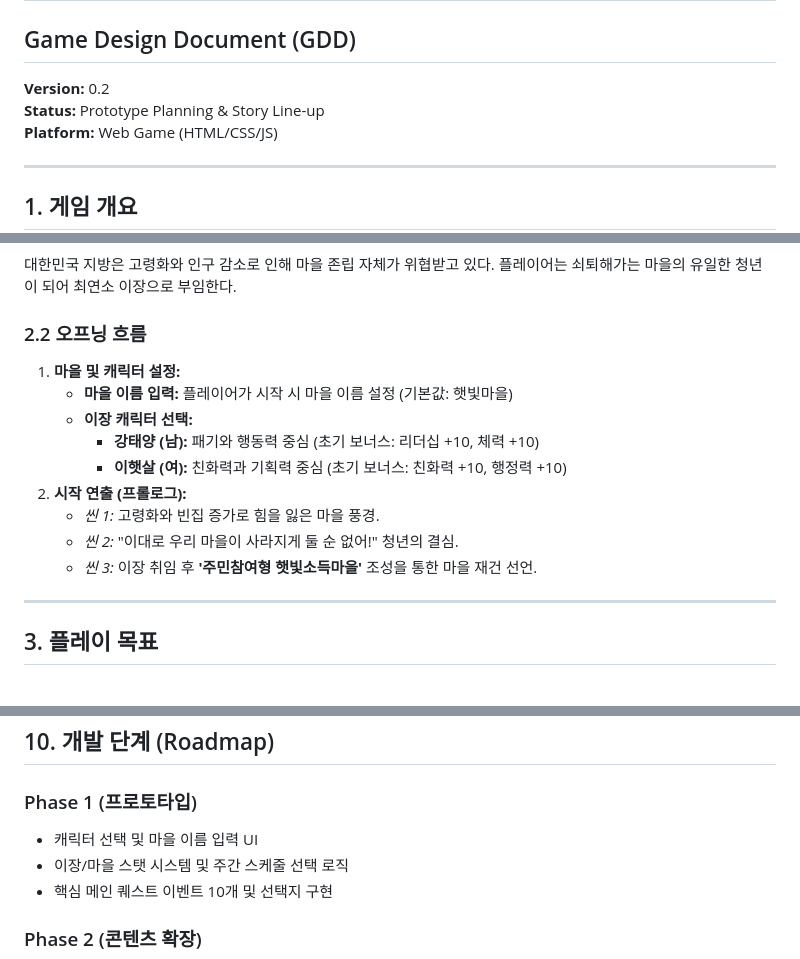
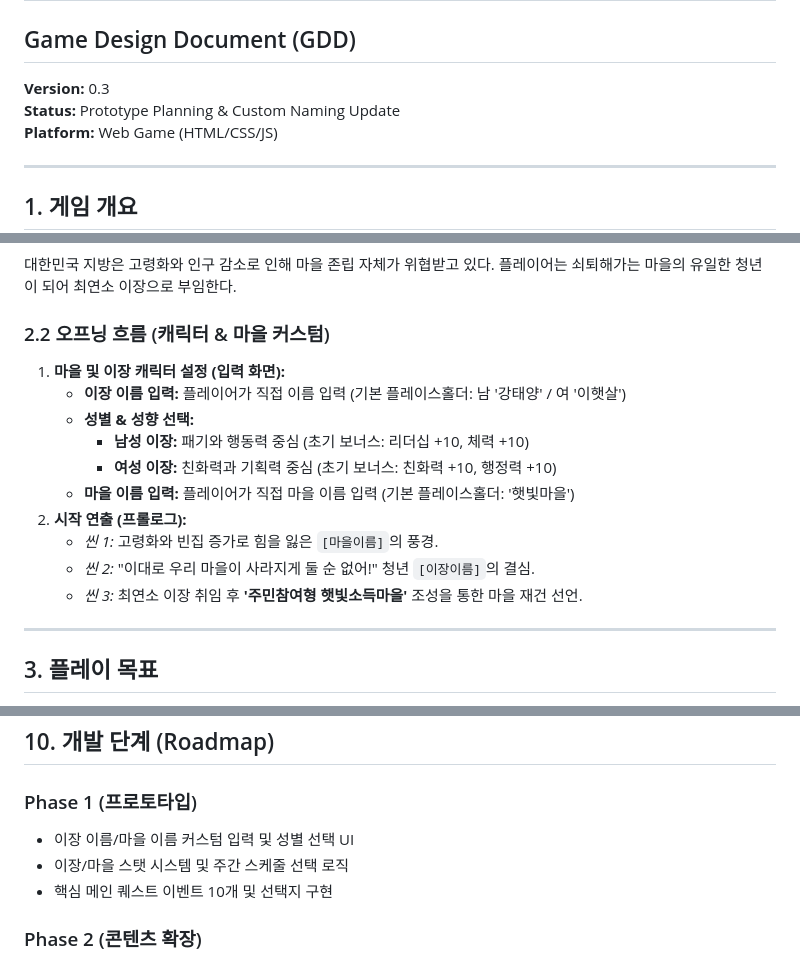
Before and after one commit to yabi1007/solar-village, a Markdown page: docs/GDD.md, 3 parts joined by grey strips. GitHub-like rendering.

Commit message:
Update GDD.md
이름/성별 설정가능

```diff
--- a/docs/GDD.md
+++ b/docs/GDD.md
@@ -1,8 +1,8 @@
 # 햇빛소득마을 이장메이커
 ## Game Design Document (GDD)
 
-**Version:** 0.2
-**Status:** Prototype Planning & Story Line-up
+**Version:** 0.3
+**Status:** Prototype Planning & Custom Naming Update
 **Platform:** Web Game (HTML/CSS/JS)
 
 ---
@@ -20,16 +20,17 @@
 ### 2.1 배경
 대한민국 지방은 고령화와 인구 감소로 인해 마을 존립 자체가 위협받고 있다. 플레이어는 쇠퇴해가는 마을의 유일한 청년이 되어 최연소 이장으로 부임한다.
 
-### 2.2 오프닝 흐름
-1. **마을 및 캐릭터 설정:**
-   * **마을 이름 입력:** 플레이어가 시작 시 마을 이름 설정 (기본값: 햇빛마을)
-   * **이장 캐릭터 선택:**
-     * **강태양 (남):** 패기와 행동력 중심 (초기 보너스: 리더십 +10, 체력 +10)
-     * **이햇살 (여):** 친화력과 기획력 중심 (초기 보너스: 친화력 +10, 행정력 +10)
+### 2.2 오프닝 흐름 (캐릭터 & 마을 커스텀)
+1. **마을 및 이장 캐릭터 설정 (입력 화면):**
+   * **이장 이름 입력:** 플레이어가 직접 이름 입력 (기본 플레이스홀더: 남 '강태양' / 여 '이햇살')
+   * **성별 & 성향 선택:**
+     * **남성 이장:** 패기와 행동력 중심 (초기 보너스: 리더십 +10, 체력 +10)
+     * **여성 이장:** 친화력과 기획력 중심 (초기 보너스: 친화력 +10, 행정력 +10)
+   * **마을 이름 입력:** 플레이어가 직접 마을 이름 입력 (기본 플레이스홀더: '햇빛마을')
 2. **시작 연출 (프롤로그):**
-   * *씬 1:* 고령화와 빈집 증가로 힘을 잃은 마을 풍경.
-   * *씬 2:* "이대로 우리 마을이 사라지게 둘 순 없어!" 청년의 결심.
-   * *씬 3:* 이장 취임 후 **'주민참여형 햇빛소득마을'** 조성을 통한 마을 재건 선언.
+   * *씬 1:* 고령화와 빈집 증가로 힘을 잃은 `[마을이름]`의 풍경.
+   * *씬 2:* "이대로 우리 마을이 사라지게 둘 순 없어!" 청년 `[이장이름]`의 결심.
+   * *씬 3:* 최연소 이장 취임 후 **'주민참여형 햇빛소득마을'** 조성을 통한 마을 재건 선언.
 
 ---
 
@@ -112,7 +113,7 @@
 ## 10. 개발 단계 (Roadmap)
 
 ### Phase 1 (프로토타입)
-* 캐릭터 선택 및 마을 이름 입력 UI
+* 이장 이름/마을 이름 커스텀 입력 및 성별 선택 UI
 * 이장/마을 스탯 시스템 및 주간 스케줄 선택 로직
 * 핵심 메인 퀘스트 이벤트 10개 및 선택지 구현
 
```
